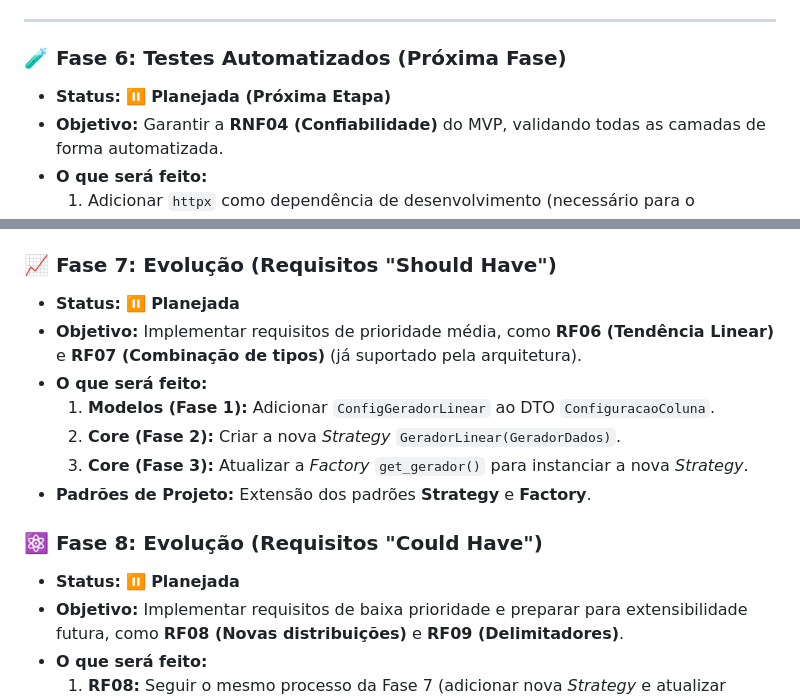
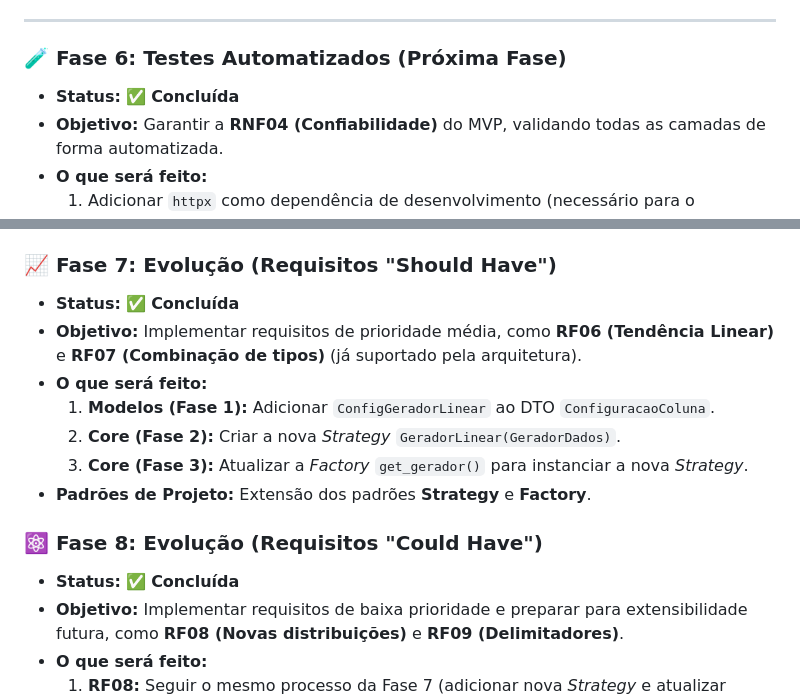
Before and after one commit to CristhianKapelinski/syntheticdata--generator, a Markdown page: documentacao/fases.md, 2 parts joined by grey strips. GitHub-like rendering.

Commit message:
Update status of phases to completed

```diff
--- a/documentacao/fases.md
+++ b/documentacao/fases.md
@@ -68,7 +68,7 @@
 
 ### 🧪 Fase 6: Testes Automatizados (Próxima Fase)
 
-* **Status:** ⏸️ **Planejada (Próxima Etapa)**
+* **Status:** ✅ **Concluída**
 * **Objetivo:** Garantir a **RNF04 (Confiabilidade)** do MVP, validando todas as camadas de forma automatizada.
 * **O que será feito:**
     1.  Adicionar `httpx` como dependência de desenvolvimento (necessário para o `TestClient` do FastAPI).
@@ -82,7 +82,7 @@
 
 ### 📈 Fase 7: Evolução (Requisitos "Should Have")
 
-* **Status:** ⏸️ **Planejada**
+* **Status:** ✅ **Concluída**
 * **Objetivo:** Implementar requisitos de prioridade média, como **RF06 (Tendência Linear)** e **RF07 (Combinação de tipos)** (já suportado pela arquitetura).
 * **O que será feito:**
     1.  **Modelos (Fase 1):** Adicionar `ConfigGeradorLinear` ao DTO `ConfiguracaoColuna`.
@@ -92,7 +92,7 @@
 
 ### ⚛️ Fase 8: Evolução (Requisitos "Could Have")
 
-* **Status:** ⏸️ **Planejada**
+* **Status:** ✅ **Concluída**
 * **Objetivo:** Implementar requisitos de baixa prioridade e preparar para extensibilidade futura, como **RF08 (Novas distribuições)** e **RF09 (Delimitadores)**.
 * **O que será feito:**
     1.  **RF08:** Seguir o mesmo processo da Fase 7 (adicionar nova *Strategy* e atualizar *Factory*).
```
